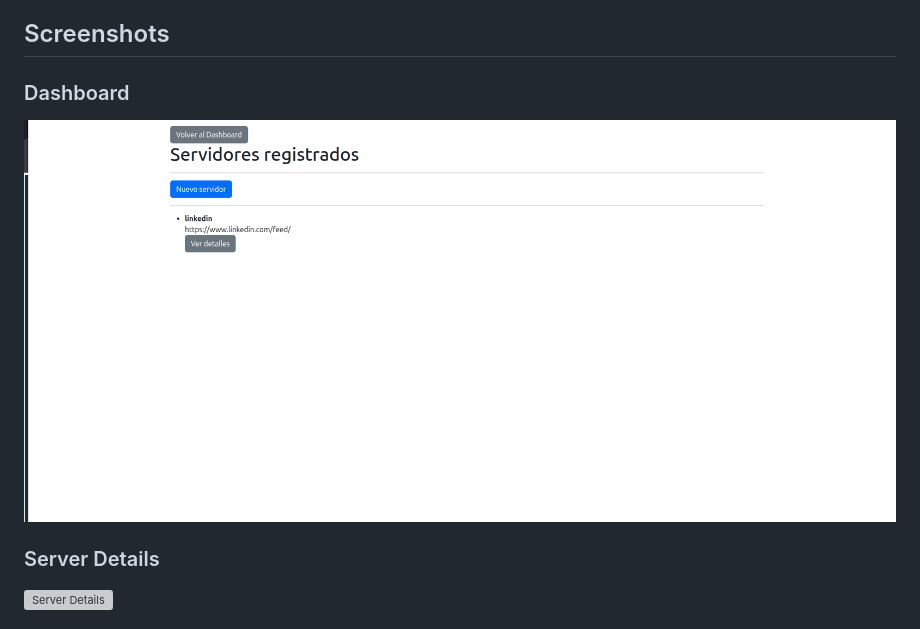
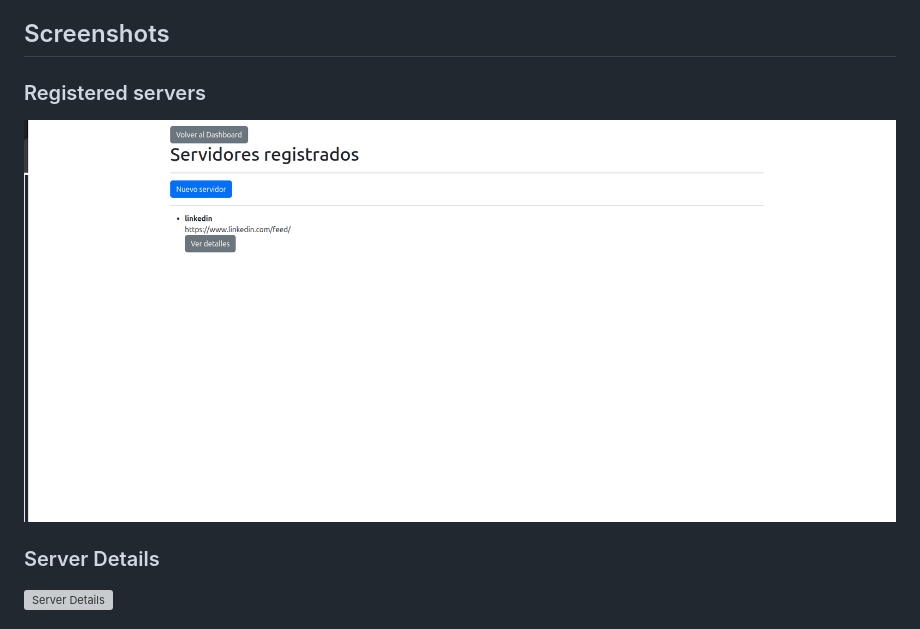
Before and after one commit to alumort/healthcheck-dashboard, a Markdown page: README.md, the part around one of its changes. Drawn GitHub-style; grey boxes are pictures that could not be loaded.

```diff
--- a/README.md
+++ b/README.md
@@ -31,5 +31,5 @@ The monitoring system runs asynchronously using Celery workers and scheduled tas
 - Fully Dockerized environment
 ## Screenshots
 
-### Dashboard
+### Registered servers
 
```
Also changed, not shown: other parts of README.md (+1 -1 lines).
